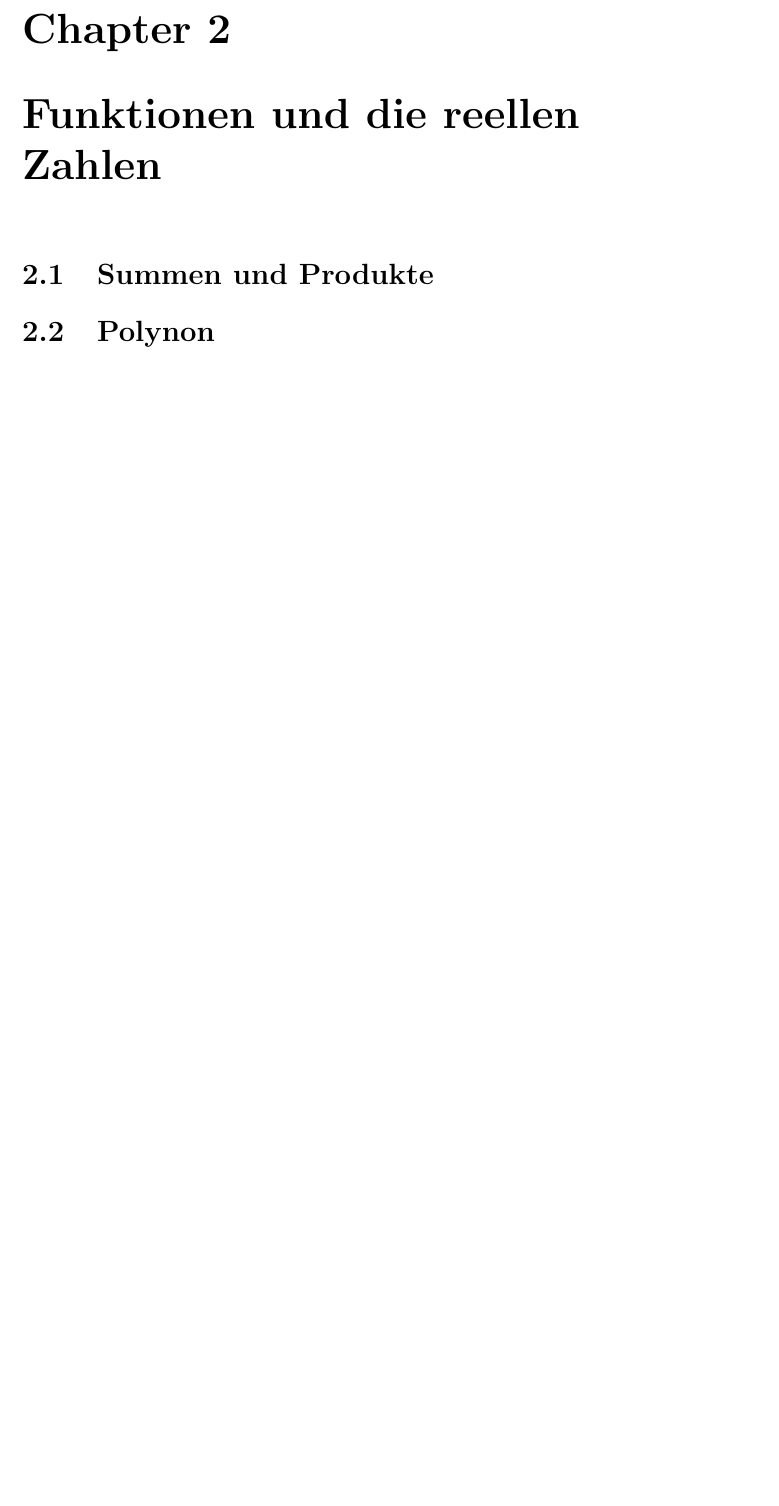
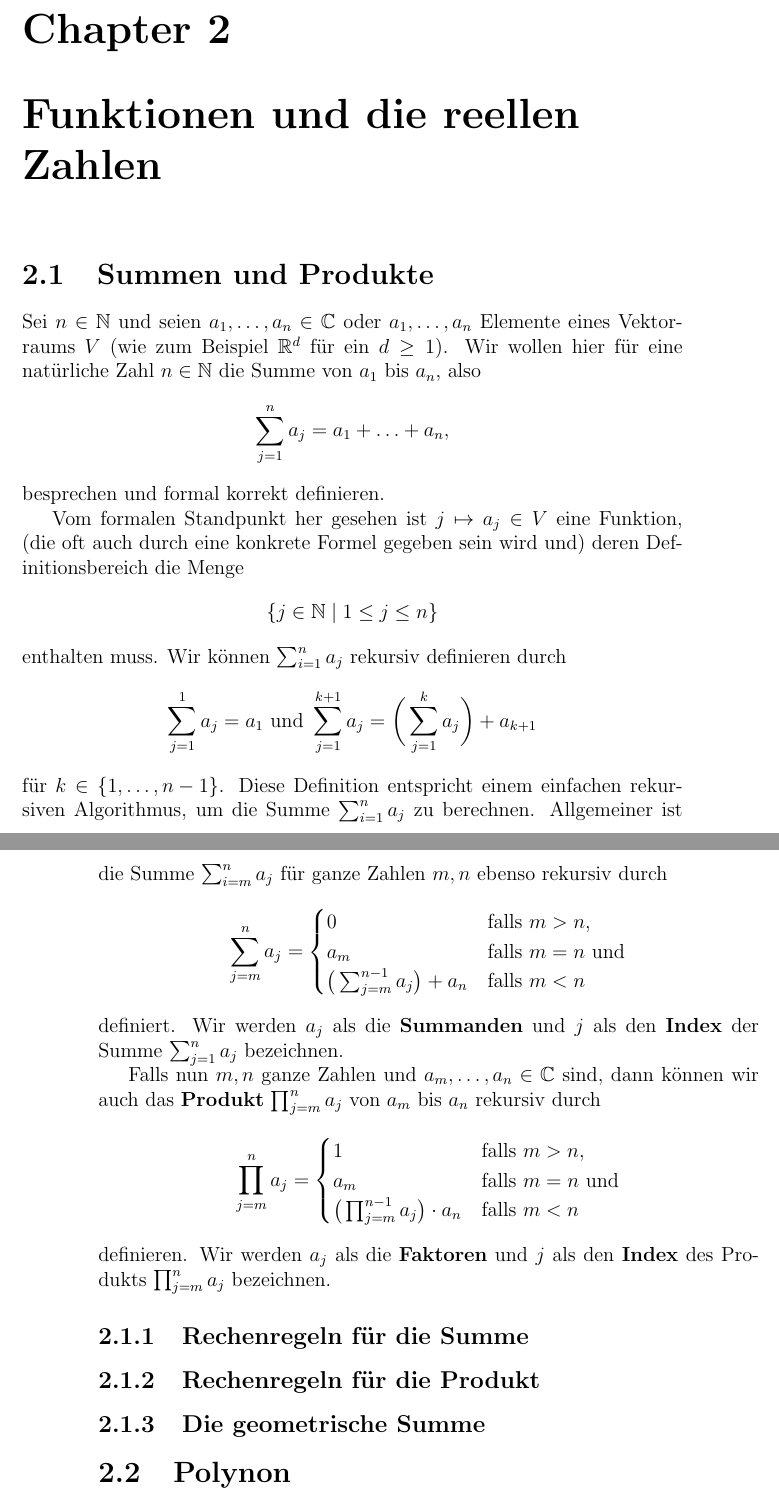
Before and after one commit to dmelkk/Analysis-Script, a LaTeX document (Analysis1_script.tex): part of page 31 of 31 before the commit and two parts of pages 31 and 32 of 32 after it, the two joined at a grey line, cut so that both start at the same text, the shorter picture padded with empty space. Compiled offline with pdfLaTeX.

Commit message:
Modification of the main file

```diff
--- a/Analysis1_script.tex
+++ b/Analysis1_script.tex
@@ -83,6 +83,7 @@
 	\chapter{Funktionen und die reellen Zahlen}
 
 		\section{Summen und Produkte}
+		\subfile{sections/section2-1.tex}
 
 		\section{Polynon}
 
```
